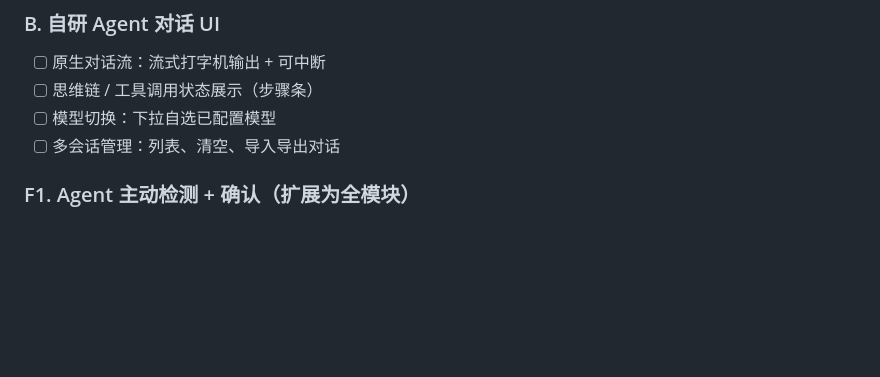
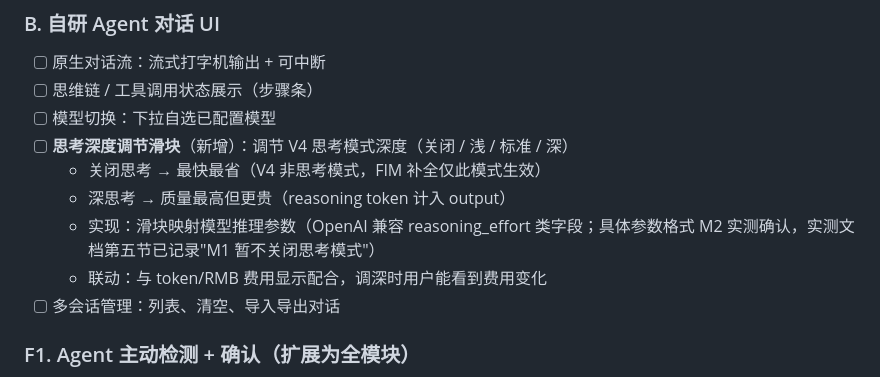
Before and after one commit to JovanYoung/jovan-workplace, a Markdown page: AI功能蓝图.md, the part around the change. Drawn GitHub-style; blank space fills up the shorter version.

Commit message:
docs: add thinking-depth slider to roadmap B

```diff
--- a/AI功能蓝图.md
+++ b/AI功能蓝图.md
@@ -51,6 +51,11 @@
 - [ ] 原生对话流：流式打字机输出 + 可中断
 - [ ] 思维链 / 工具调用状态展示（步骤条）
 - [ ] 模型切换：下拉自选已配置模型
+- [ ] **思考深度调节滑块**（新增）：调节 V4 思考模式深度（关闭 / 浅 / 标准 / 深）
+  - 关闭思考 → 最快最省（V4 非思考模式，FIM 补全仅此模式生效）
+  - 深思考 → 质量最高但更贵（reasoning token 计入 output）
+  - 实现：滑块映射模型推理参数（OpenAI 兼容 reasoning_effort 类字段；具体参数格式 M2 实测确认，实测文档第五节已记录"M1 暂不关闭思考模式"）
+  - 联动：与 token/RMB 费用显示配合，调深时用户能看到费用变化
 - [ ] 多会话管理：列表、清空、导入导出对话
 
 ### F1. Agent 主动检测 + 确认（扩展为全模块）
```
